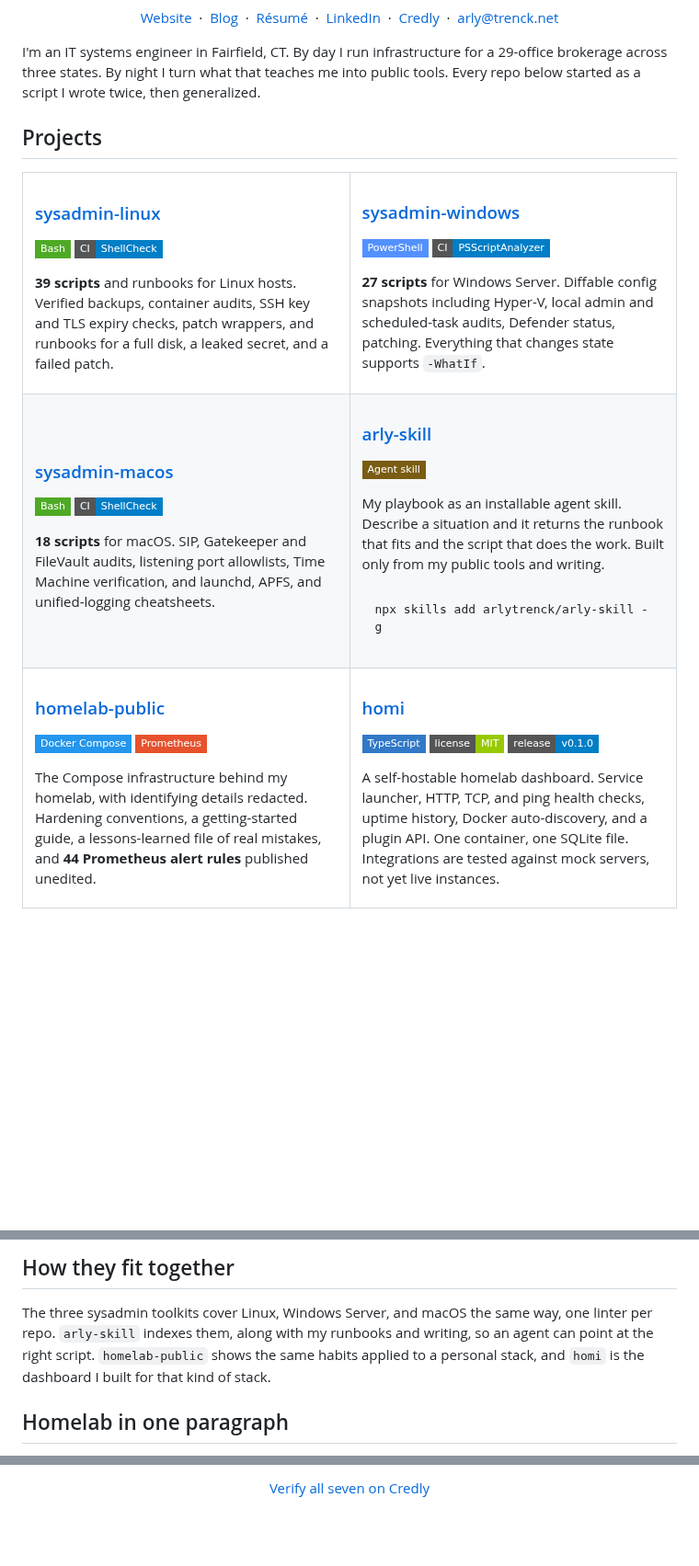
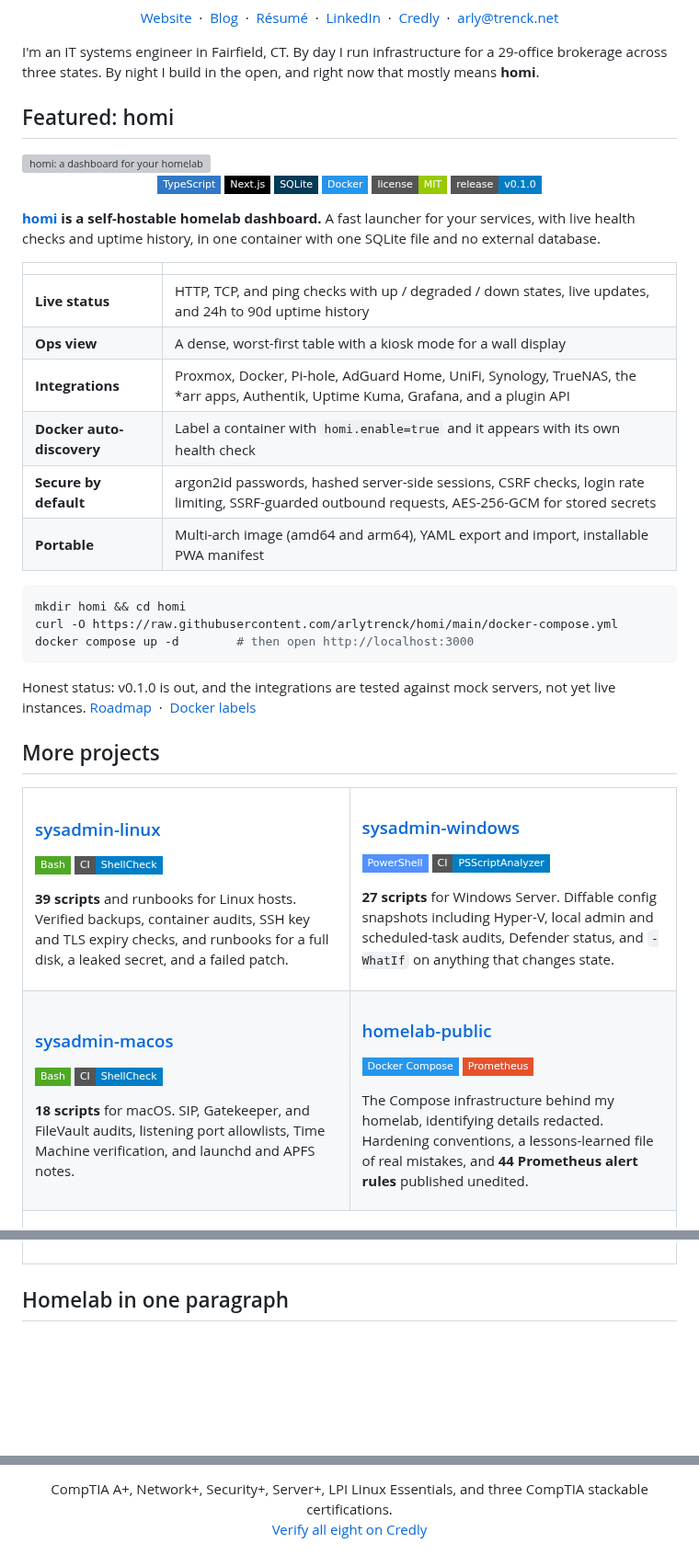
Before and after one commit to arlytrenck/arlytrenck, a Markdown page: README.md, 3 parts joined by grey strips. Shown at 92% size. Drawn GitHub-style; badges without logos; blank space fills up the shorter version; grey boxes are pictures that could not be loaded.

Commit message:
README: feature homi, certifications match the site (#16)
* docs: make homi the featured project

* docs: certifications match trenck.net (8, with the three CompTIA stackables); banners say 8

````diff
--- a/README.md
+++ b/README.md
@@ -7,14 +7,51 @@
   <a href="https://www.linkedin.com/in/arlytrenck">LinkedIn</a> &nbsp;·&nbsp;
   <a href="https://www.credly.com/users/arlington-trenck">Credly</a> &nbsp;·&nbsp;
   <a href="mailto:arly@trenck.net">arly@trenck.net</a>
+
+I'm an IT systems engineer in Fairfield, CT. By day I run infrastructure
+for a 29-office brokerage across three states. By night I build in the
+open, and right now that mostly means **homi**.
+
+## Featured: homi
+
+<a href="https://github.com/arlytrenck/homi">
+  <img src="https://raw.githubusercontent.com/arlytrenck/homi/main/docs/brand/homi-banner.png" alt="homi: a dashboard for your homelab" width="100%" />
+</a>
+
+<p align="center">
+  <img src="https://img.shields.io/badge/TypeScript-3178C6?logo=typescript&logoColor=white&style=flat-square" alt="TypeScript" />
+  <img src="https://img.shields.io/badge/Next.js-000000?logo=nextdotjs&logoColor=white&style=flat-square" alt="Next.js" />
+  <img src="https://img.shields.io/badge/SQLite-003B57?logo=sqlite&logoColor=white&style=flat-square" alt="SQLite" />
+  <img src="https://img.shields.io/badge/Docker-2496ED?logo=docker&logoColor=white&style=flat-square" alt="Docker" />
+  <img src="https://img.shields.io/badge/license-MIT-green?style=flat-square" alt="MIT license" />
+  <img src="https://img.shields.io/badge/release-v0.1.0-blue?style=flat-square" alt="v0.1.0" />
 </p>
 
-I'm an IT systems engineer in Fairfield, CT. By day I run infrastructure
-for a 29-office brokerage across three states. By night I turn what that
-teaches me into public tools. Every repo below started as a script I wrote
-twice, then generalized.
+**[homi](https://github.com/arlytrenck/homi) is a self-hostable homelab
+dashboard.** A fast launcher for your services, with live health checks and
+uptime history, in one container with one SQLite file and no external
+database.
 
-## Projects
+| | |
+| --- | --- |
+| **Live status** | HTTP, TCP, and ping checks with up / degraded / down states, live updates, and 24h to 90d uptime history |
+| **Ops view** | A dense, worst-first table with a kiosk mode for a wall display |
+| **Integrations** | Proxmox, Docker, Pi-hole, AdGuard Home, UniFi, Synology, TrueNAS, the \*arr apps, Authentik, Uptime Kuma, Grafana, and a plugin API |
+| **Docker auto-discovery** | Label a container with `homi.enable=true` and it appears with its own health check |
+| **Secure by default** | argon2id passwords, hashed server-side sessions, CSRF checks, login rate limiting, SSRF-guarded outbound requests, AES-256-GCM for stored secrets |
+| **Portable** | Multi-arch image (amd64 and arm64), YAML export and import, installable PWA manifest |
+
+```sh
+mkdir homi && cd homi
+curl -O https://raw.githubusercontent.com/arlytrenck/homi/main/docker-compose.yml
+docker compose up -d        # then open http://localhost:3000
+```
+
+Honest status: v0.1.0 is out, and the integrations are tested against mock
+servers, not yet live instances. [Roadmap](https://github.com/arlytrenck/homi/blob/main/docs/roadmap.md)
+&nbsp;·&nbsp; [Docker labels](https://github.com/arlytrenck/homi/blob/main/docs/docker-labels.md)
+
+## More projects
 
 <table>
 <tr>
@@ -25,8 +62,8 @@ twice, then generalized.
 ![ShellCheck](https://img.shields.io/badge/CI-ShellCheck-informational?style=flat-square)
 
 **39 scripts** and runbooks for Linux hosts. Verified backups, container
-audits, SSH key and TLS expiry checks, patch wrappers, and runbooks for a
-full disk, a leaked secret, and a failed patch.
+audits, SSH key and TLS expiry checks, and runbooks for a full disk, a
+leaked secret, and a failed patch.
 
 </td>
 <td width="50%" valign="top">
@@ -36,8 +73,8 @@ full disk, a leaked secret, and a failed patch.
 ![PSScriptAnalyzer](https://img.shields.io/badge/CI-PSScriptAnalyzer-informational?style=flat-square)
 
 **27 scripts** for Windows Server. Diffable config snapshots including
-Hyper-V, local admin and scheduled-task audits, Defender status, patching.
-Everything that changes state supports `-WhatIf`.
+Hyper-V, local admin and scheduled-task audits, Defender status, and
+`-WhatIf` on anything that changes state.
 
 </td>
 </tr>
@@ -45,39 +82,21 @@ Everything that changes state supports `-WhatIf`.
 <td width="50%" valign="top">
 
 ### [sysadmin-macos](https://github.com/arlytrenck/sysadmin-macos)
-![Shell](https://img.shields.io/badge/Bash-4EAA25?logo=gnubash&logoColor=white&style=flat-square)
+![Bash](https://img.shields.io/badge/Bash-4EAA25?logo=gnubash&logoColor=white&style=flat-square)
 ![ShellCheck](https://img.shields.io/badge/CI-ShellCheck-informational?style=flat-square)
 
-**18 scripts** for macOS. SIP, Gatekeeper and FileVault audits, listening
-port allowlists, Time Machine verification, and launchd, APFS, and
-unified-logging cheatsheets.
+**18 scripts** for macOS. SIP, Gatekeeper, and FileVault audits, listening
+port allowlists, Time Machine verification, and launchd and APFS notes.
 
 </td>
-<td width="50%" valign="top">
-
-### [arly-skill](https://github.com/arlytrenck/arly-skill)
-![Agent skill](https://img.shields.io/badge/Agent_skill-7A5C12?style=flat-square)
-
-My playbook as an installable agent skill. Describe a situation and it
-returns the runbook that fits and the script that does the work. Built only
-from my public tools and writing.
-
-```sh
-npx skills add arlytrenck/arly-skill -g
-```
-
-</td>
-</tr>
-<tr>
 <td width="50%" valign="top">
 
 ### [homelab-public](https://github.com/arlytrenck/homelab-public)
 ![Docker Compose](https://img.shields.io/badge/Docker_Compose-2496ED?logo=docker&logoColor=white&style=flat-square)
 ![Prometheus](https://img.shields.io/badge/Prometheus-E6522C?logo=prometheus&logoColor=white&style=flat-square)
 
-The Compose infrastructure behind my homelab, with identifying details
-redacted. Hardening conventions, a getting-started guide, a
-lessons-learned file of real mistakes, and **44 Prometheus alert rules**
-published unedited.
+The Compose infrastructure behind my homelab, identifying details
+redacted. Hardening conventions, a lessons-learned file of real mistakes,
+and **44 Prometheus alert rules** published unedited.
 
 </td>
@@ -96,14 +115,6 @@ servers, not yet live instances.
 </td>
 </tr>
 </table>
-
-## How they fit together
-
-The three sysadmin toolkits cover Linux, Windows Server, and macOS the same
-way, one linter per repo. `arly-skill` indexes them, along with my runbooks
-and writing, so an agent can point at the right script. `homelab-public`
-shows the same habits applied to a personal stack, and `homi` is the
-dashboard I built for that kind of stack.
 
 ## Homelab in one paragraph
 
@@ -150,3 +162,3 @@ One, and a scripted Windows 11 upgrade across 160 endpoints.
 </p>
 
-<p align="center"><a href="https://www.credly.com/users/arlington-trenck">Verify all seven on Credly</a></p>
+<p align="center">CompTIA A+, Network+, Security+, Server+, LPI Linux Essentials, and three CompTIA stackable certifications.<br><a href="https://www.credly.com/users/arlington-trenck">Verify all eight on Credly</a></p>
````
Also changed, not shown: other parts of README.md (+15 -14 lines), img/banners/linkedin-banner.png, img/banners/x-banner.png, img/certs/comptia-cios-v2.png (added), img/certs/comptia-cnip-v2.png (added), img/certs/comptia-csis-v2.png (added).
